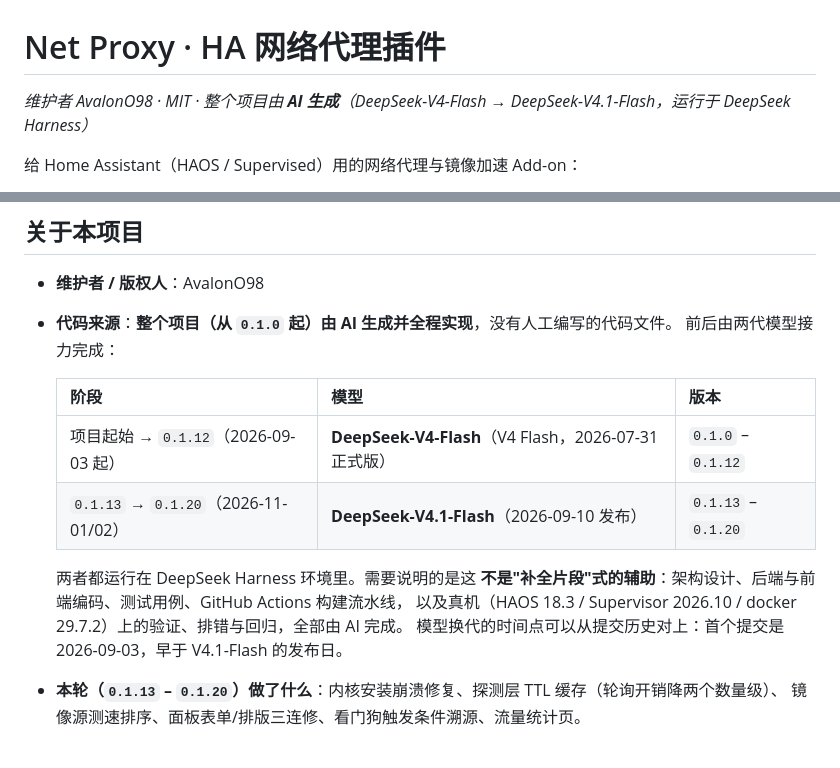
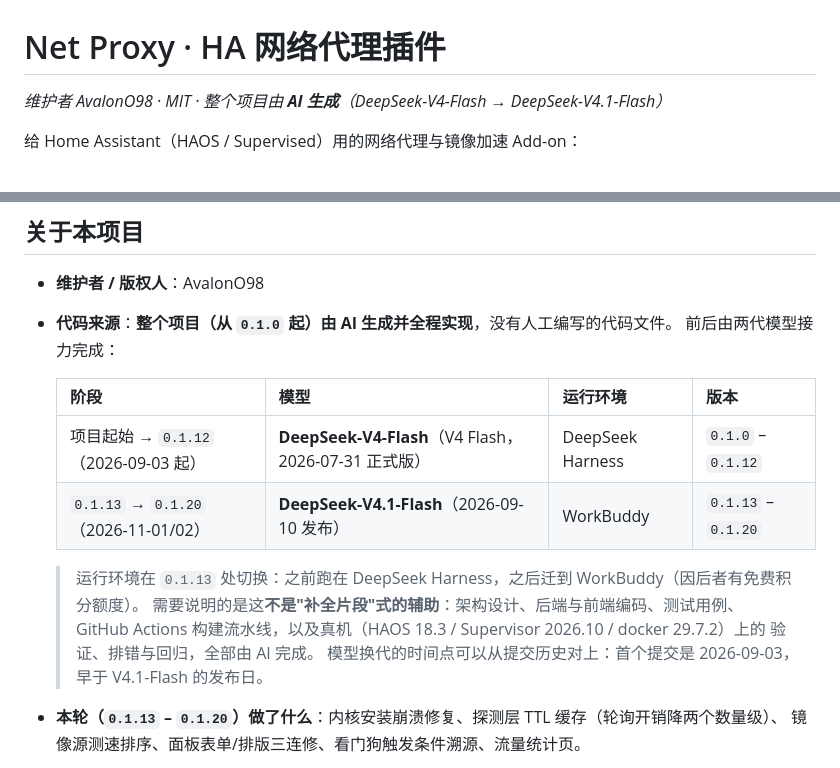
Before and after one commit to AvalonO98/ha-proxy-accelerator, a Markdown page: README.md, 2 parts joined by grey strips. Drawn GitHub-style.

Commit message:
docs: 补全运行环境说明（0.1.13 前 DeepSeek Harness，之后 WorkBuddy）
- 「关于本项目」的版本-模型对照表新增「运行环境」列：0.1.0–0.1.12 跑在
  DeepSeek Harness，0.1.13–0.1.20 迁到 WorkBuddy（有免费积分额度）。
- 标题下署名去掉运行环境（避免与正文重复、且只写单一环境造成误导）。

```diff
--- a/README.md
+++ b/README.md
@@ -1,6 +1,6 @@
 # Net Proxy · HA 网络代理插件
 
-_维护者 AvalonO98 · MIT · 整个项目由 **AI 生成**（DeepSeek-V4-Flash → DeepSeek-V4.1-Flash，运行于 DeepSeek Harness）_
+_维护者 AvalonO98 · MIT · 整个项目由 **AI 生成**（DeepSeek-V4-Flash → DeepSeek-V4.1-Flash）_
 
 给 Home Assistant（HAOS / Supervised）用的网络代理与镜像加速 Add-on：
 
@@ -148,15 +148,16 @@ python tests/run_tests.py     # 无需 pytest / 第三方依赖
 - **代码来源**：**整个项目（从 `0.1.0` 起）由 AI 生成并全程实现**，没有人工编写的代码文件。
   前后由两代模型接力完成：
 
-  | 阶段 | 模型 | 版本 |
-  |---|---|---|
-  | 项目起始 → `0.1.12`（2026-09-03 起） | **DeepSeek-V4-Flash**（V4 Flash，2026-07-31 正式版） | `0.1.0` – `0.1.12` |
-  | `0.1.13` → `0.1.20`（2026-11-01/02） | **DeepSeek-V4.1-Flash**（2026-09-10 发布） | `0.1.13` – `0.1.20` |
+  | 阶段 | 模型 | 运行环境 | 版本 |
+  |---|---|---|---|
+  | 项目起始 → `0.1.12`（2026-09-03 起） | **DeepSeek-V4-Flash**（V4 Flash，2026-07-31 正式版） | DeepSeek Harness | `0.1.0` – `0.1.12` |
+  | `0.1.13` → `0.1.20`（2026-11-01/02） | **DeepSeek-V4.1-Flash**（2026-09-10 发布） | WorkBuddy | `0.1.13` – `0.1.20` |
 
-  两者都运行在 DeepSeek Harness 环境里。需要说明的是这
-  **不是"补全片段"式的辅助**：架构设计、后端与前端编码、测试用例、GitHub Actions 构建流水线，
-  以及真机（HAOS 18.3 / Supervisor 2026.10 / docker 29.7.2）上的验证、排错与回归，全部由 AI 完成。
-  模型换代的时间点可以从提交历史对上：首个提交是 2026-09-03，早于 V4.1-Flash 的发布日。
+  > 运行环境在 `0.1.13` 处切换：之前跑在 DeepSeek Harness，之后迁到 WorkBuddy（因后者有免费积分额度）。
+  > 需要说明的是这**不是"补全片段"式的辅助**：架构设计、后端与前端编码、测试用例、
+  > GitHub Actions 构建流水线，以及真机（HAOS 18.3 / Supervisor 2026.10 / docker 29.7.2）上的
+  > 验证、排错与回归，全部由 AI 完成。
+  > 模型换代的时间点可以从提交历史对上：首个提交是 2026-09-03，早于 V4.1-Flash 的发布日。
 - **本轮（`0.1.13` – `0.1.20`）做了什么**：内核安装崩溃修复、探测层 TTL 缓存（轮询开销降两个数量级）、
   镜像源测速排序、面板表单/排版三连修、看门狗触发条件溯源、流量统计页。
 - **人能做什么**：需求判断，以及面板上的开关（保护模式、自动恢复）、是否重启 dockerd 这类
```
